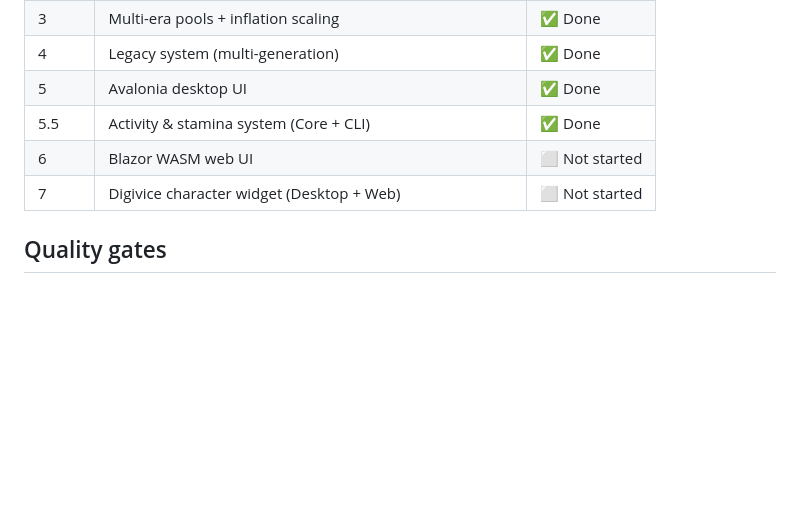
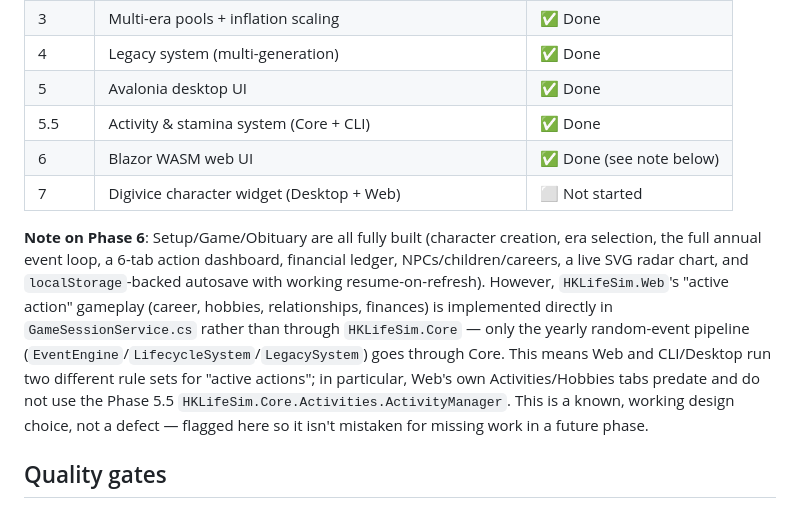
Before and after one commit to Tim321l/life-sim., a Markdown page: README.md, the part around the change. GitHub-like rendering; blank space fills up the shorter version.

Commit message:
[P6.1] docs: correct README Phase 6 status from stale "Not started"
Gap analysis of HKLifeSim.Web (Setup/Game/Obituary, GameSessionService.cs,
LocalStorageSaveStore.cs, RadarChart.razor) found the page is fully built:
event loop, 6-tab action dashboard, financial ledger, live radar chart, and
working localStorage autosave/resume. The one real finding is architectural,
not a completeness gap: Web's "active action" gameplay lives directly in
GameSessionService.cs rather than routing through Core, so it does not use
the new Phase 5.5 ActivityManager. Documented as a known design choice per
user direction, not queued as follow-up work.

```diff
--- a/README.md
+++ b/README.md
@@ -73,8 +73,21 @@ tests/
 | 4 | Legacy system (multi-generation) | ✅ Done |
 | 5 | Avalonia desktop UI | ✅ Done |
 | 5.5 | Activity & stamina system (Core + CLI) | ✅ Done |
-| 6 | Blazor WASM web UI | ⬜ Not started |
+| 6 | Blazor WASM web UI | ✅ Done (see note below) |
 | 7 | Digivice character widget (Desktop + Web) | ⬜ Not started |
+
+**Note on Phase 6**: Setup/Game/Obituary are all fully built (character creation,
+era selection, the full annual event loop, a 6-tab action dashboard, financial
+ledger, NPCs/children/careers, a live SVG radar chart, and `localStorage`-backed
+autosave with working resume-on-refresh). However, `HKLifeSim.Web`'s "active
+action" gameplay (career, hobbies, relationships, finances) is implemented
+directly in `GameSessionService.cs` rather than through `HKLifeSim.Core` — only
+the yearly random-event pipeline (`EventEngine`/`LifecycleSystem`/`LegacySystem`)
+goes through Core. This means Web and CLI/Desktop run two different rule sets
+for "active actions"; in particular, Web's own Activities/Hobbies tabs predate
+and do not use the Phase 5.5 `HKLifeSim.Core.Activities.ActivityManager`. This
+is a known, working design choice, not a defect — flagged here so it isn't
+mistaken for missing work in a future phase.
 
 ## Quality gates
 
```
